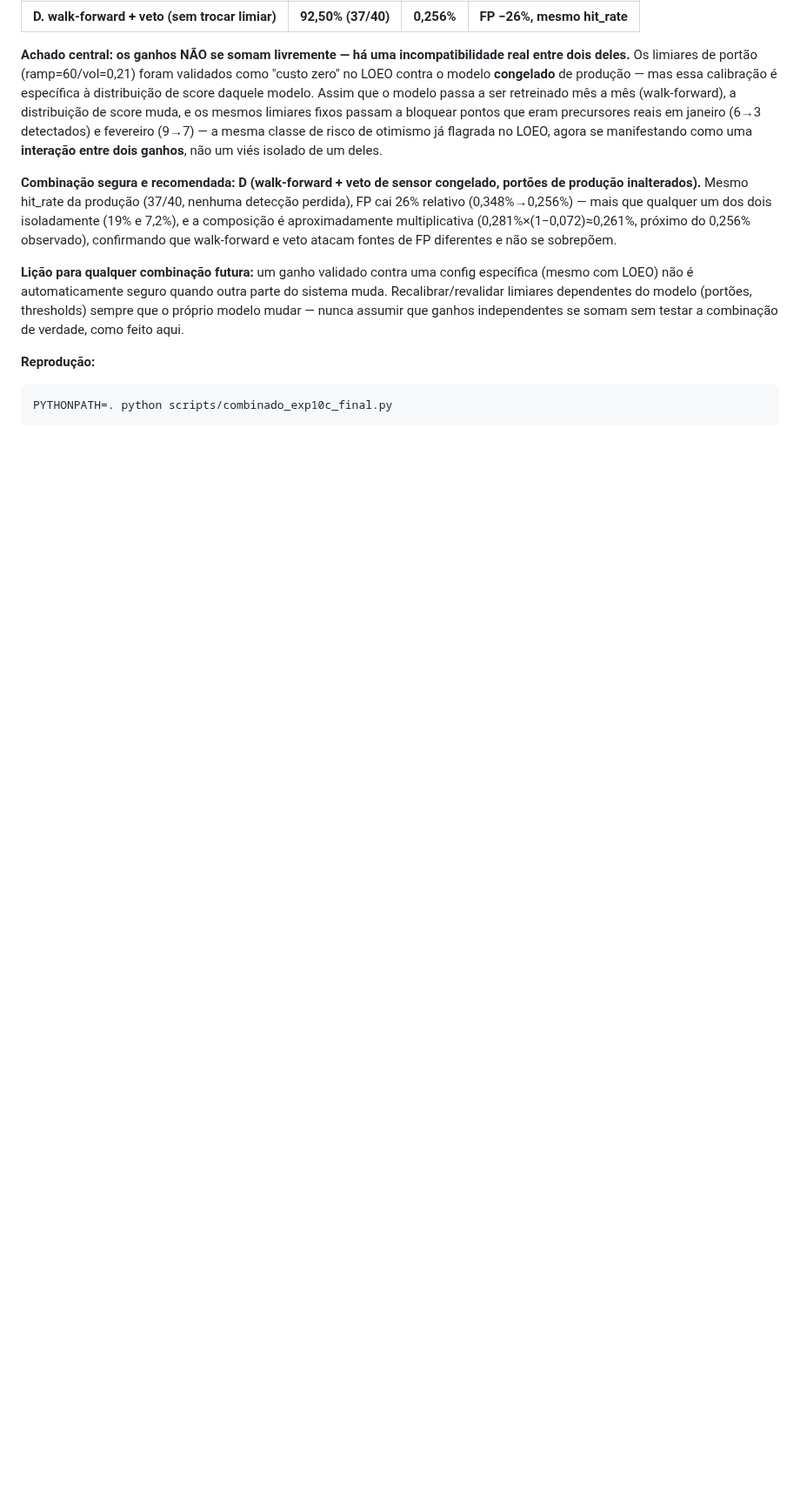
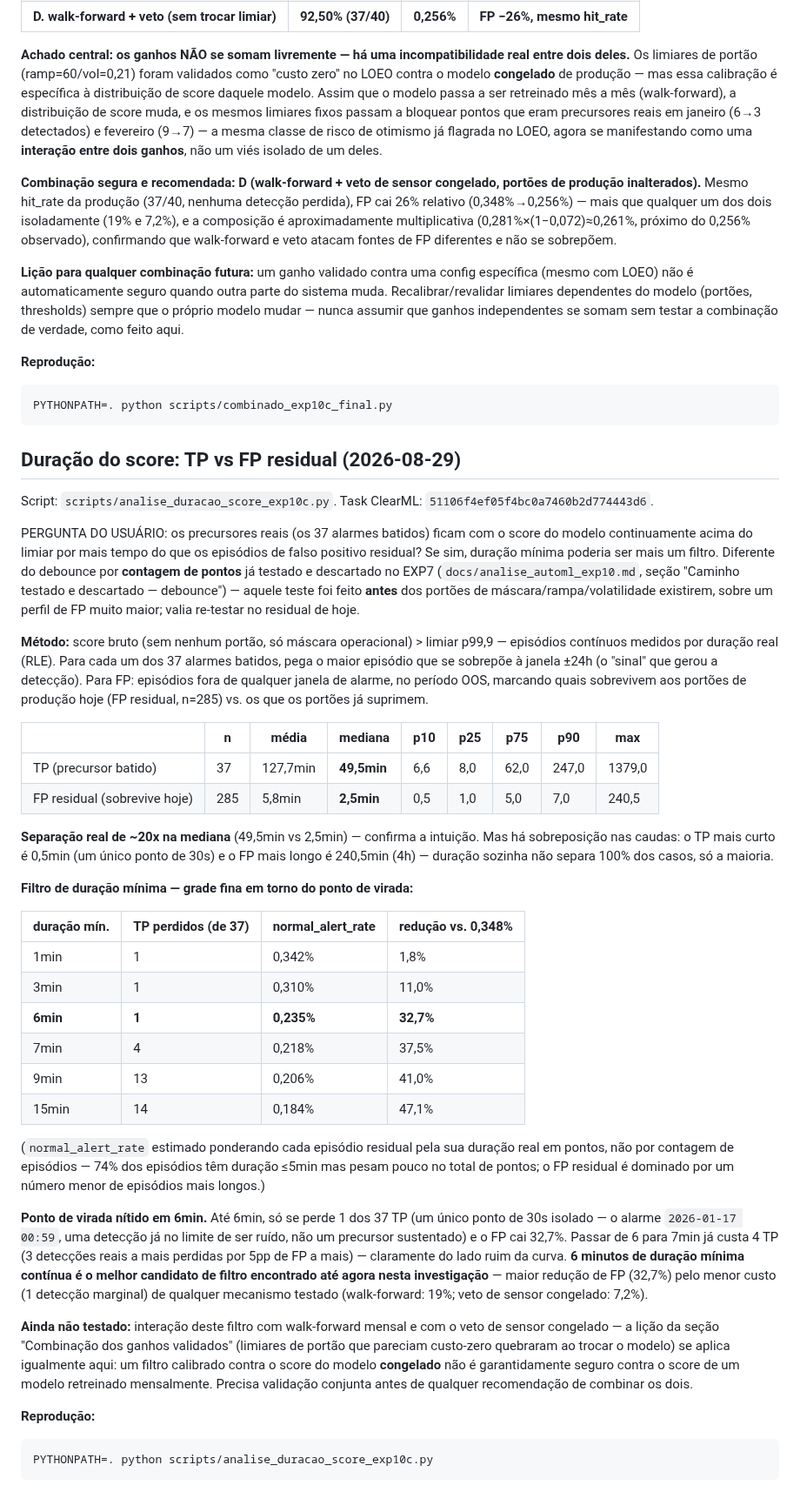
Before and after one commit to SIMPred-Petrobras/cabiunas-models, a Markdown page: docs/analise_automl_exp10.md, the part around the change. Shown at 87% size. Rendered like a GitHub page; blank space fills up the shorter version.

Commit message:
Documenta analise de duracao do score: filtro de 6min reduz FP em 32,7%
Task 51106f4ef05f4bc0a7460b2d774443d6. Mediana do TP (49,5min) e ~20x a
mediana do FP residual (2,5min) -- confirma a hipotese, com sobreposicao
nas caudas (nao separa 100%). Ponto de virada nitido em 6min de duracao
minima continua acima do limiar: so perde 1/37 TP (uma deteccao ja
marginal, ponto unico de 30s) para 32,7% de reducao de FP -- melhor
troca de qualquer mecanismo testado ate agora (walk-forward 19%, veto
7,2%). Fica pendente validar a interacao com walk-forward/veto antes de
recomendar combinar -- mesma licao da secao anterior sobre limiares nao
transferirem entre modelos diferentes.

Co-Authored-By: Claude Sonnet 5 <noreply@anthropic.com>
Claude-Session: https://claude.ai/code/session_01JF1SFEWvdTE2Hk69tGAUr1

````diff
--- a/docs/analise_automl_exp10.md
+++ b/docs/analise_automl_exp10.md
@@ -583,3 +583,74 @@ de verdade, como feito aqui.
 ```bash
 PYTHONPATH=. python scripts/combinado_exp10c_final.py
 ```
+
+## Duração do score: TP vs FP residual (2026-08-29)
+
+Script: `scripts/analise_duracao_score_exp10c.py`. Task ClearML:
+`51106f4ef05f4bc0a7460b2d774443d6`.
+
+PERGUNTA DO USUÁRIO: os precursores reais (os 37 alarmes batidos) ficam
+com o score do modelo continuamente acima do limiar por mais tempo do
+que os episódios de falso positivo residual? Se sim, duração mínima
+poderia ser mais um filtro. Diferente do debounce por **contagem de
+pontos** já testado e descartado no EXP7 (`docs/analise_automl_exp10.md`,
+seção "Caminho testado e descartado — debounce") — aquele teste foi
+feito **antes** dos portões de máscara/rampa/volatilidade existirem,
+sobre um perfil de FP muito maior; valia re-testar no residual de hoje.
+
+**Método:** score bruto (sem nenhum portão, só máscara operacional) >
+limiar p99,9 — episódios contínuos medidos por duração real (RLE). Para
+cada um dos 37 alarmes batidos, pega o maior episódio que se sobrepõe à
+janela ±24h (o "sinal" que gerou a detecção). Para FP: episódios fora de
+qualquer janela de alarme, no período OOS, marcando quais sobrevivem aos
+portões de produção hoje (FP residual, n=285) vs. os que os portões já
+suprimem.
+
+| | n | média | mediana | p10 | p25 | p75 | p90 | max |
+|---|---|---|---|---|---|---|---|---|
+| TP (precursor batido) | 37 | 127,7min | **49,5min** | 6,6 | 8,0 | 62,0 | 247,0 | 1379,0 |
+| FP residual (sobrevive hoje) | 285 | 5,8min | **2,5min** | 0,5 | 1,0 | 5,0 | 7,0 | 240,5 |
+
+**Separação real de ~20x na mediana** (49,5min vs 2,5min) — confirma a
+intuição. Mas há sobreposição nas caudas: o TP mais curto é 0,5min (um
+único ponto de 30s) e o FP mais longo é 240,5min (4h) — duração sozinha
+não separa 100% dos casos, só a maioria.
+
+**Filtro de duração mínima — grade fina em torno do ponto de virada:**
+
+| duração mín. | TP perdidos (de 37) | normal_alert_rate | redução vs. 0,348% |
+|---|---|---|---|
+| 1min | 1 | 0,342% | 1,8% |
+| 3min | 1 | 0,310% | 11,0% |
+| **6min** | **1** | **0,235%** | **32,7%** |
+| 7min | 4 | 0,218% | 37,5% |
+| 9min | 13 | 0,206% | 41,0% |
+| 15min | 14 | 0,184% | 47,1% |
+
+(`normal_alert_rate` estimado ponderando cada episódio residual pela sua
+duração real em pontos, não por contagem de episódios — 74% dos
+episódios têm duração ≤5min mas pesam pouco no total de pontos; o FP
+residual é dominado por um número menor de episódios mais longos.)
+
+**Ponto de virada nítido em 6min.** Até 6min, só se perde 1 dos 37 TP
+(um único ponto de 30s isolado — o alarme `2026-01-17 00:59`, uma
+detecção já no limite de ser ruído, não um precursor sustentado) e o FP
+cai 32,7%. Passar de 6 para 7min já custa 4 TP (3 detecções reais a mais
+perdidas por 5pp de FP a mais) — claramente do lado ruim da curva.
+**6 minutos de duração mínima contínua é o melhor candidato de filtro
+encontrado até agora nesta investigação** — maior redução de FP
+(32,7%) pelo menor custo (1 detecção marginal) de qualquer mecanismo
+testado (walk-forward: 19%; veto de sensor congelado: 7,2%).
+
+**Ainda não testado:** interação deste filtro com walk-forward mensal e
+com o veto de sensor congelado — a lição da seção "Combinação dos
+ganhos validados" (limiares de portão que pareciam custo-zero quebraram
+ao trocar o modelo) se aplica igualmente aqui: um filtro calibrado
+contra o score do modelo **congelado** não é garantidamente seguro
+contra o score de um modelo retreinado mensalmente. Precisa validação
+conjunta antes de qualquer recomendação de combinar os dois.
+
+**Reprodução:**
+```bash
+PYTHONPATH=. python scripts/analise_duracao_score_exp10c.py
+```
````
